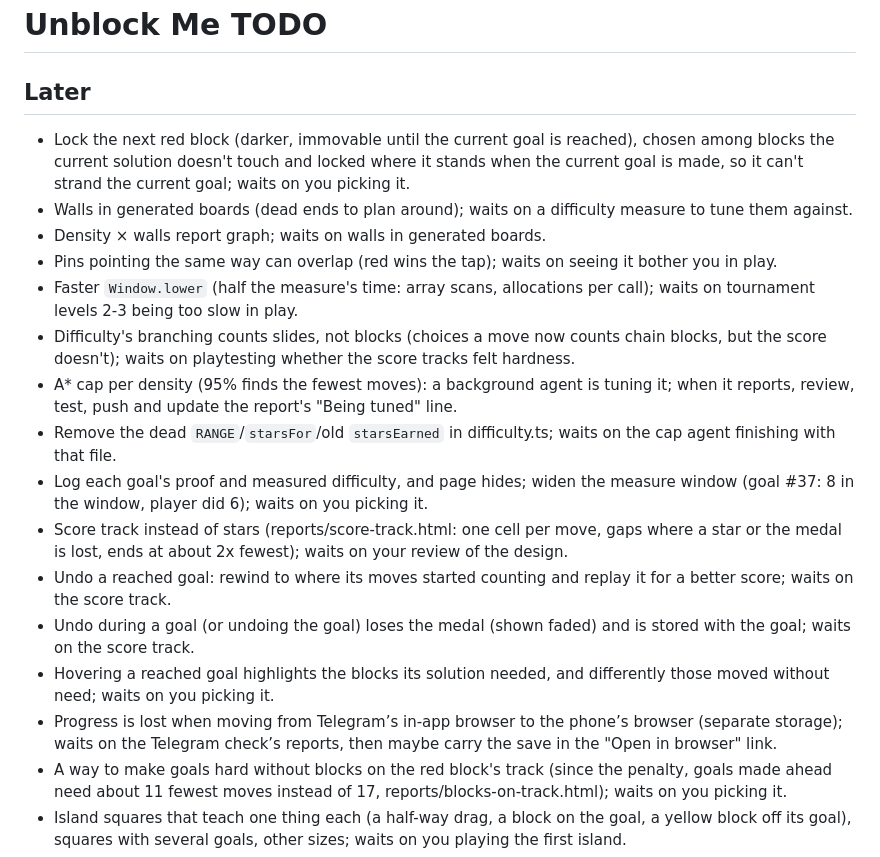
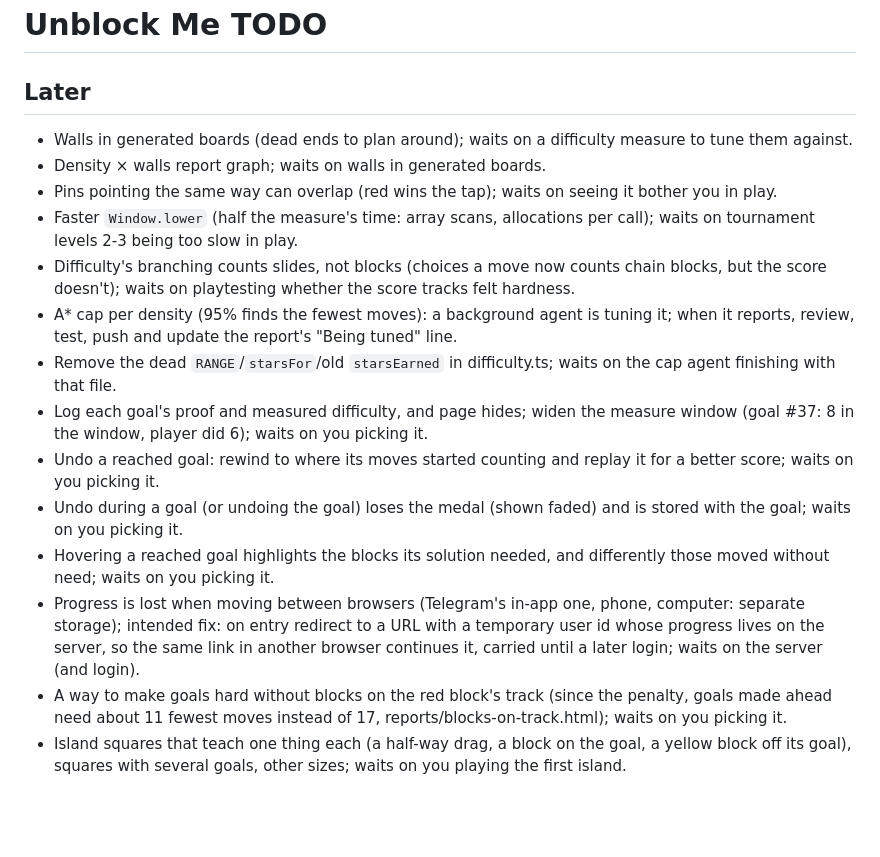
Before and after one commit to Zikoat/unblock-me, a Markdown page: TODO.md, the part around the change. GitHub-like rendering; blank space fills up the shorter version.

Commit message:
TODO: drop the score track (done, stars kept) and locking the next red block (not wanted); progress across browsers waits on the server, with a user id in the URL as the intended fix
Co-Authored-By: Claude Opus 5.5 <noreply@anthropic.com>

```diff
--- a/TODO.md
+++ b/TODO.md
@@ -2,7 +2,6 @@
 
 ## Later
 
-- Lock the next red block (darker, immovable until the current goal is reached), chosen among blocks the current solution doesn't touch and locked where it stands when the current goal is made, so it can't strand the current goal; waits on you picking it.
 - Walls in generated boards (dead ends to plan around); waits on a difficulty measure to tune them against.
 - Density × walls report graph; waits on walls in generated boards.
 - Pins pointing the same way can overlap (red wins the tap); waits on seeing it bother you in play.
@@ -11,11 +10,10 @@
 - A* cap per density (95% finds the fewest moves): a background agent is tuning it; when it reports, review, test, push and update the report's "Being tuned" line.
 - Remove the dead `RANGE`/`starsFor`/old `starsEarned` in difficulty.ts; waits on the cap agent finishing with that file.
 - Log each goal's proof and measured difficulty, and page hides; widen the measure window (goal #37: 8 in the window, player did 6); waits on you picking it.
-- Score track instead of stars (reports/score-track.html: one cell per move, gaps where a star or the medal is lost, ends at about 2x fewest); waits on your review of the design.
-- Undo a reached goal: rewind to where its moves started counting and replay it for a better score; waits on the score track.
-- Undo during a goal (or undoing the goal) loses the medal (shown faded) and is stored with the goal; waits on the score track.
+- Undo a reached goal: rewind to where its moves started counting and replay it for a better score; waits on you picking it.
+- Undo during a goal (or undoing the goal) loses the medal (shown faded) and is stored with the goal; waits on you picking it.
 - Hovering a reached goal highlights the blocks its solution needed, and differently those moved without need; waits on you picking it.
-- Progress is lost when moving from Telegram’s in-app browser to the phone’s browser (separate storage); waits on the Telegram check’s reports, then maybe carry the save in the "Open in browser" link.
+- Progress is lost when moving between browsers (Telegram's in-app one, phone, computer: separate storage); intended fix: on entry redirect to a URL with a temporary user id whose progress lives on the server, so the same link in another browser continues it, carried until a later login; waits on the server (and login).
 - A way to make goals hard without blocks on the red block's track (since the penalty, goals made ahead need about 11 fewest moves instead of 17, reports/blocks-on-track.html); waits on you picking it.
 - Island squares that teach one thing each (a half-way drag, a block on the goal, a yellow block off its goal), squares with several goals, other sizes; waits on you playing the first island.
 - Group picture puzzles in Telegram (your idea): a picture made of 2x1 blocks, scrambled by legal moves, solved together by a group, everyone seeing each other; waits on the multiplayer server and a Telegram mini app.
```
